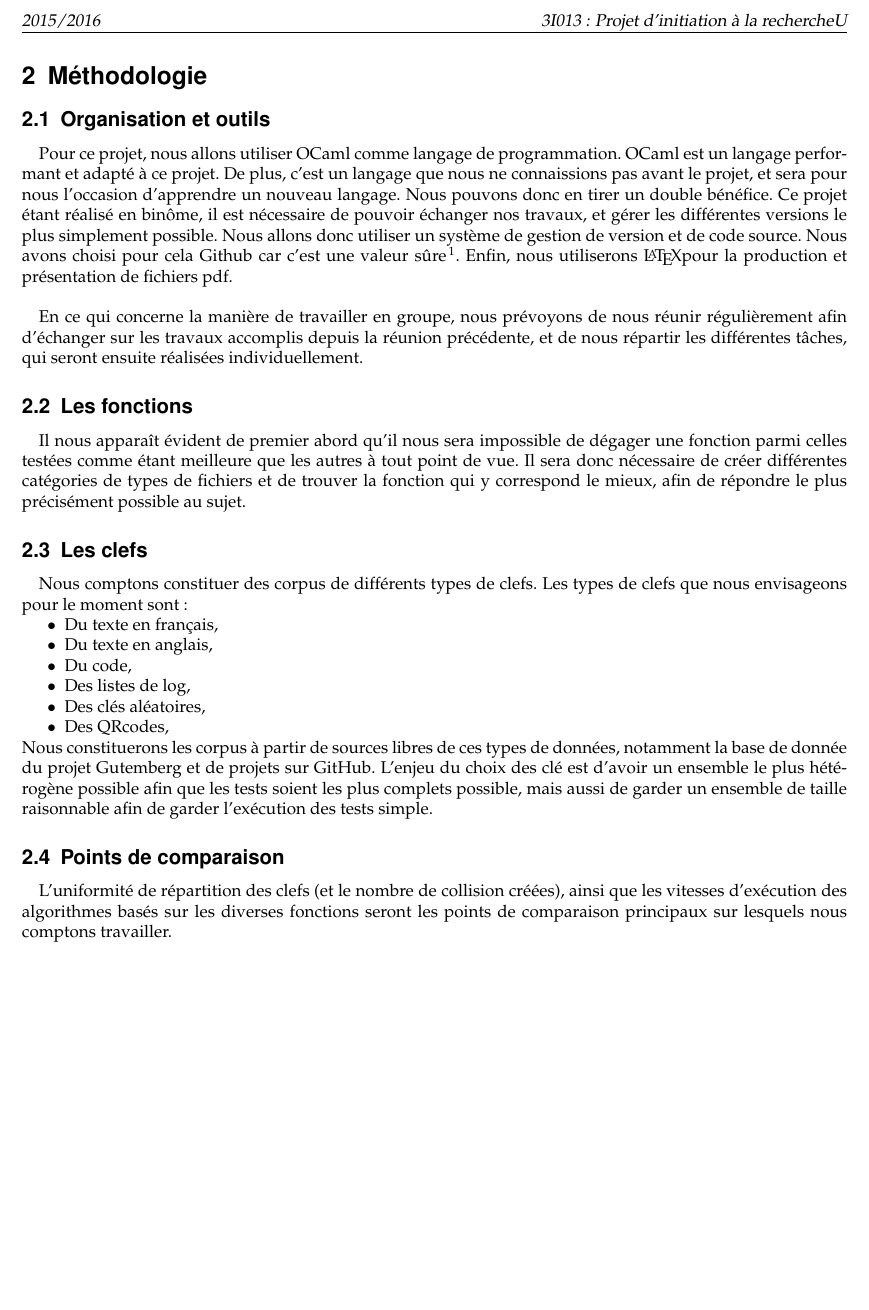
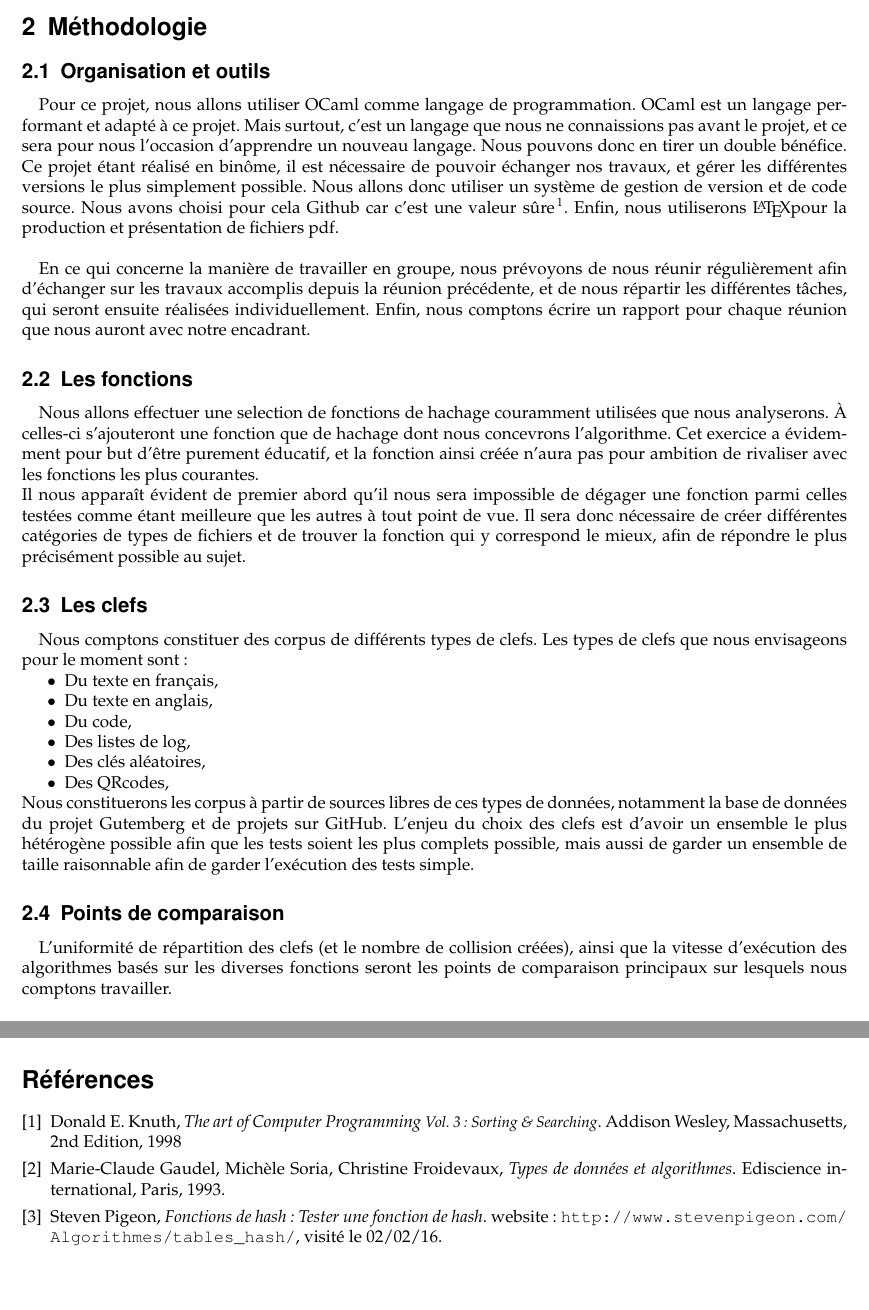
Before and after one commit to Kiskuit/L3Project, a LaTeX document (summary/objectif.tex, which reads summary/npac.sty): part of page 2 of 2 before the commit and two parts of pages 2 and 3 of 3 after it, the two joined at a grey line, cut at the place of the change, the shorter picture padded with empty space. Compiled offline with pdfLaTeX.

Commit message:
Add of gitignore in summary, and update of tex and sty files

```diff
--- a/summary/npac.sty
+++ b/summary/npac.sty
@@ -23,7 +23,7 @@
 \pagestyle{fancy}
 % First page
 \fancypagestyle{plain}{%
-  \fancyhead[RE]{\slshape 3I013 : Projet d'initiation \`a la rechercheU}
+  \fancyhead[RE]{\slshape 3I013 : Projet d'initiation \`a la recherche}
   \fancyhead[LO]{\slshape 3I013 : Projet d'initiation \`a la recherche}
   \fancyhead[RO]{\slshape 2015/2016}
   \fancyhead[LE]{\slshape 2015/2016}
@@ -34,8 +34,8 @@
   \renewcommand{\footrulewidth}{0.1pt}
 }
 \pagenumbering{arabic}
-\fancyhead[RE]{\slshape 3I013 : Projet d'initiation \`a la rechercheU}
-\fancyhead[LO]{\slshape 3I013 : Projet d'initiation \`a la rechercheU}
+\fancyhead[RE]{\slshape 3I013 : Projet d'initiation \`a la recherche}
+\fancyhead[LO]{\slshape 3I013 : Projet d'initiation \`a la recherche}
 \fancyhead[RO]{\slshape 2015/2016}
 \fancyhead[LE]{\slshape 2015/2016}
 \fancyfoot[C]{\relax}
--- a/summary/objectif.tex
+++ b/summary/objectif.tex
@@ -42,11 +42,12 @@
 
 \section{Méthodologie}
 	\subsection{Organisation et outils}
-		Pour ce projet, nous allons utiliser OCaml comme langage de programmation. OCaml est un langage performant et 	adapté à ce projet. De plus, c'est un langage que nous ne connaissions pas avant le projet, et sera pour nous l'occasion d'apprendre un nouveau langage. Nous pouvons donc en tirer un double bénéfice.
+		Pour ce projet, nous allons utiliser OCaml comme langage de programmation. OCaml est un langage performant et 	adapté à ce projet. Mais surtout, c'est un langage que nous ne connaissions pas avant le projet, et ce sera pour nous l'occasion d'apprendre un nouveau langage. Nous pouvons donc en tirer un double bénéfice.
 	Ce projet étant réalisé en binôme, il est nécessaire de pouvoir échanger nos travaux, et gérer les différentes versions le plus simplement possible. Nous allons donc utiliser un système de gestion de version et de code source. Nous avons choisi pour cela Github car c'est une valeur sûre\footnote{https://github.com/Kiskuit/L3Project.git}. Enfin, nous utiliserons \LaTeX pour la production et présentation de fichiers pdf.\\
-	\par En ce qui concerne la manière de travailler en groupe, nous prévoyons de nous réunir régulièrement afin d'échanger sur les travaux accomplis depuis la réunion précédente, et de nous répartir les différentes tâches, qui seront ensuite réalisées individuellement.
+	\par En ce qui concerne la manière de travailler en groupe, nous prévoyons de nous réunir régulièrement afin d'échanger sur les travaux accomplis depuis la réunion précédente, et de nous répartir les différentes tâches, qui seront ensuite réalisées individuellement. Enfin, nous comptons écrire un rapport pour chaque réunion que nous auront avec notre encadrant.
 
 	\subsection{Les fonctions}
+            Nous allons effectuer une selection de fonctions de hachage couramment utilisées que nous analyserons. \`A celles-ci s'ajouteront une fonction que de hachage dont nous concevrons l'algorithme. Cet exercice a évidemment pour but d'être purement éducatif, et la fonction ainsi créée n'aura pas pour ambition de rivaliser avec les fonctions les plus courantes.\\
 		Il nous apparaît évident de premier abord qu'il nous sera impossible de dégager une fonction parmi celles testées comme étant meilleure que les autres à tout point de vue. Il sera donc nécessaire de créer différentes catégories de types de fichiers et de trouver la fonction qui y correspond le mieux, afin de répondre le plus précisément possible au sujet.
 
 	\subsection{Les clefs}
@@ -59,14 +60,33 @@
 			\item[$\bullet$]Des clés aléatoires,
 			\item[$\bullet$]Des QRcodes,
 		\end{itemize}
-		Nous constituerons les corpus à partir de sources libres de ces types de données, notamment la base de donnée du projet Gutemberg et de projets sur GitHub. L'enjeu du choix des clé est d'avoir un ensemble le plus hétérogène possible afin que les tests soient les plus complets possible, mais aussi de garder un ensemble de taille raisonnable afin de garder l'exécution des tests simple.
+		Nous constituerons les corpus à partir de sources libres de ces types de données, notamment la base de données du projet Gutemberg et de projets sur GitHub. L'enjeu du choix des clefs est d'avoir un ensemble le plus hétérogène possible afin que les tests soient les plus complets possible, mais aussi de garder un ensemble de taille raisonnable afin de garder l'exécution des tests simple.
 
 	\subsection{Points de comparaison}
-		L'uniformité de répartition des clefs (et le nombre de collision créées), ainsi que les vitesses d'exécution des algorithmes basés sur les diverses fonctions seront les points de comparaison principaux sur lesquels nous comptons travailler.
+		L'uniformité de répartition des clefs (et le nombre de collision créées), ainsi que la vitesse d'exécution des algorithmes basés sur les diverses fonctions seront les points de comparaison principaux sur lesquels nous comptons travailler.
 
 \section{Analyse}
 	Pour évaluer la distribution des empreintes sur la taille de l'espace des empreintes, nous allons nous baser sur une analyse statistique des résultats. Dans le cas où une fonction viendrait à s'éloigner d'une distribution uniforme, il sera également possible de réaliser des ajustements de la distribution par différentes fonctions, et de chercher l'origine de cette irrégularité.
 
 
+\begin{thebibliography}{9}
+    \bibitem{Knuth}
+        Donald E. Knuth,
+        \emph{The art of Computer Programming \small{Vol. 3 : Sorting \& Searching}}.
+                                Addison Wesley, Massachusetts,
+                                    2nd Edition,
+                                        1998
+    \bibitem{Gaudel/Soria}
+        Marie-Claude Gaudel, Michèle Soria, Christine Froidevaux,
+            \emph{Types de données et algorithmes}. Ediscience international, Paris,
+                                                        1993.
+    \bibitem{Pigeon}
+        Steven Pigeon,
+            \emph{Fonctions de hash : Tester une fonction de hash}.
+                            website : \url{http://www.stevenpigeon.com/Algorithmes/tables_hash/}, visité le 02/02/16.
+\end{thebibliography}
+
+
+
 
 \end{document}
```
Also changed, not shown: summary/objectif.pdf, summary/objectif.tex (2 more changed lines), 1 other file.
